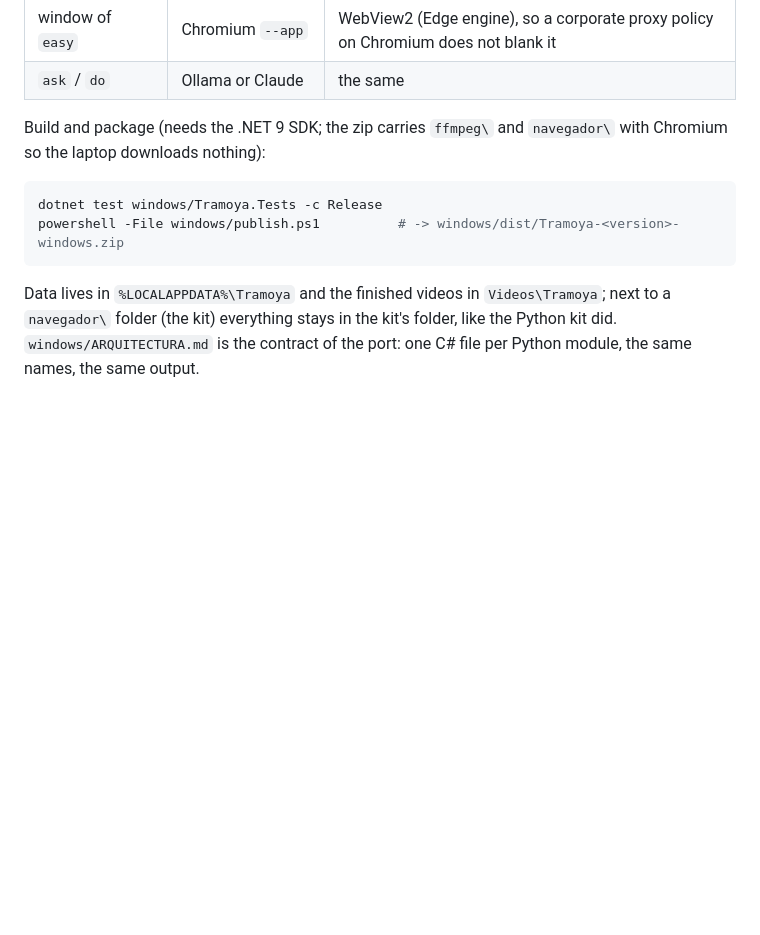
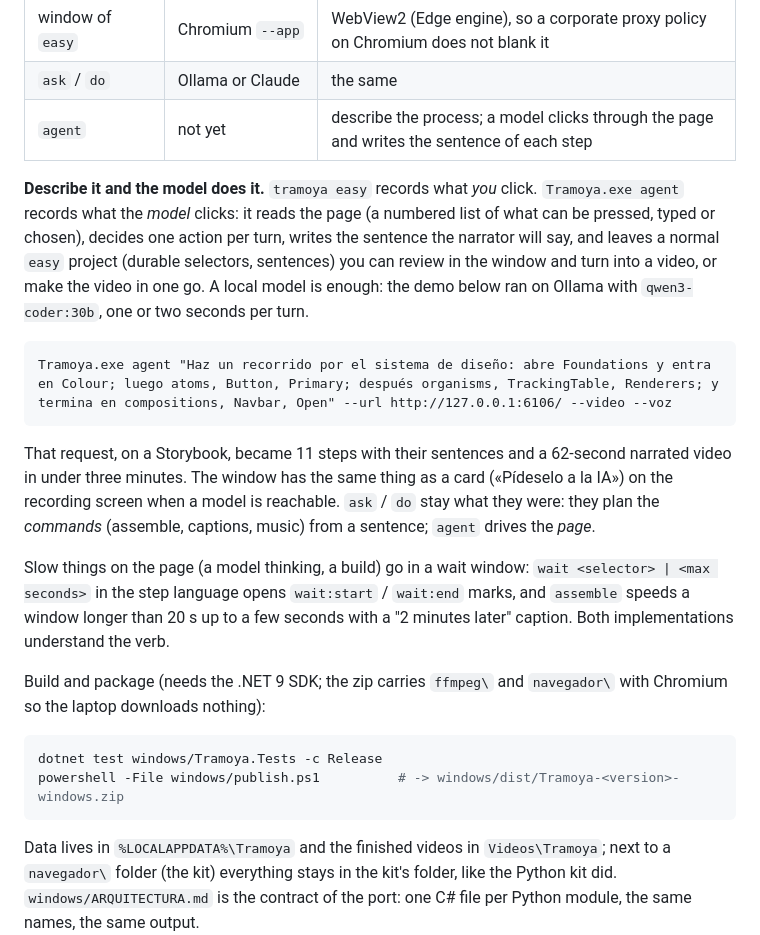
Before and after one commit to gitsual/tramoya, a Markdown page: README.md, the part around the change. GitHub-like rendering; blank space fills up the shorter version.

Commit message:
docs: the agent and the wait step

````diff
--- a/README.md
+++ b/README.md
@@ -400,6 +400,26 @@ Tramoya.exe assemble --video out/take.webm --marks out/marks.json --voice-dir ou
 | `capture` | `playwright codegen` | not available: `tramoya easy` is the recorder |
 | window of `easy` | Chromium `--app` | WebView2 (Edge engine), so a corporate proxy policy on Chromium does not blank it |
 | `ask` / `do` | Ollama or Claude | the same |
+| `agent` | not yet | describe the process; a model clicks through the page and writes the sentence of each step |
+
+**Describe it and the model does it.** `tramoya easy` records what *you* click. `Tramoya.exe agent` records what the
+*model* clicks: it reads the page (a numbered list of what can be pressed, typed or chosen), decides one action per
+turn, writes the sentence the narrator will say, and leaves a normal `easy` project (durable selectors, sentences)
+you can review in the window and turn into a video, or make the video in one go. A local model is enough: the demo
+below ran on Ollama with `qwen3-coder:30b`, one or two seconds per turn.
+
+```
+Tramoya.exe agent "Haz un recorrido por el sistema de diseño: abre Foundations y entra en Colour; luego atoms, Button, Primary; después organisms, TrackingTable, Renderers; y termina en compositions, Navbar, Open" --url http://127.0.0.1:6106/ --video --voz
+```
+
+That request, on a Storybook, became 11 steps with their sentences and a 62-second narrated video in under three
+minutes. The window has the same thing as a card («Pídeselo a la IA») on the recording screen when a model is
+reachable. `ask` / `do` stay what they were: they plan the *commands* (assemble, captions, music) from a sentence;
+`agent` drives the *page*.
+
+Slow things on the page (a model thinking, a build) go in a wait window: `wait <selector> | <max seconds>` in the
+step language opens `wait:start` / `wait:end` marks, and `assemble` speeds a window longer than 20 s up to a few
+seconds with a "2 minutes later" caption. Both implementations understand the verb.
 
 Build and package (needs the .NET 9 SDK; the zip carries `ffmpeg\` and `navegador\` with Chromium so the laptop
 downloads nothing):
````
